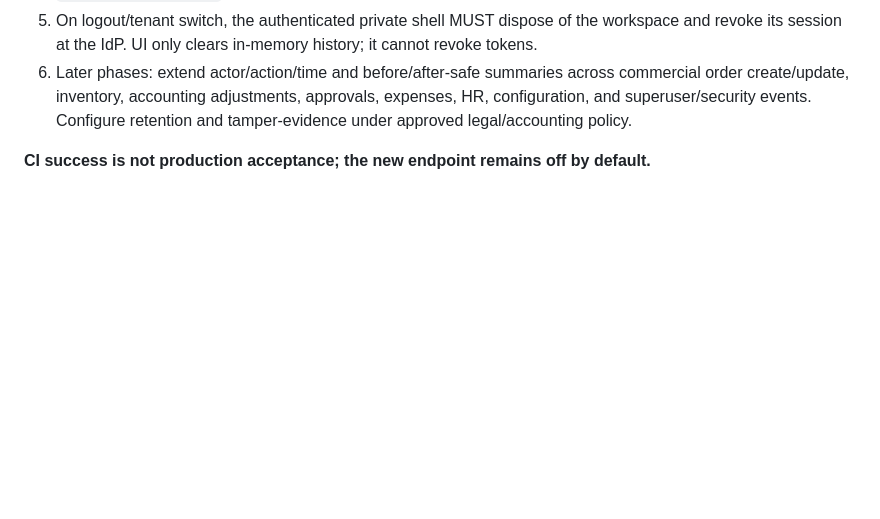
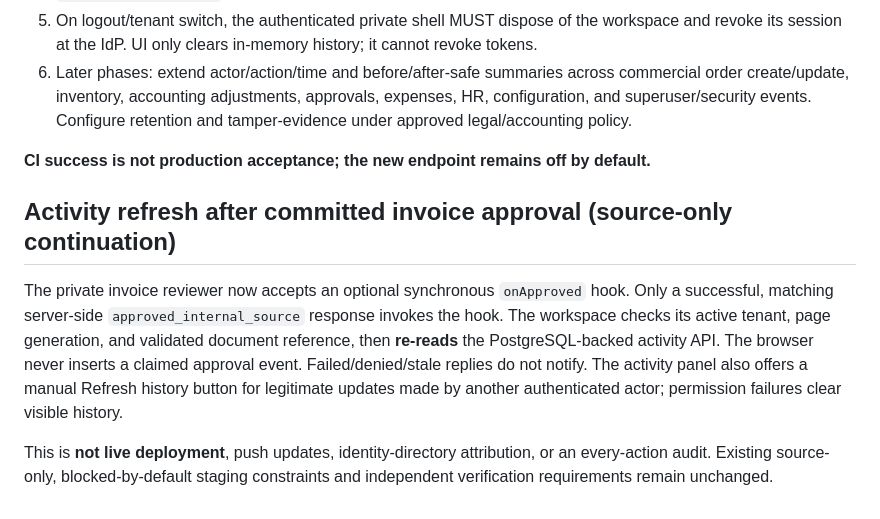
Before and after one commit to Midoalone85/onebusiness-site, a Markdown page: one-erp-next/ops/PRIVATE_ACTIVITY_TIMELINE_063_20261017.md, the part around the change. Rendered like a GitHub page; blank space fills up the shorter version.

Commit message:
docs(next): clarify audited activity refresh contract

```diff
--- a/one-erp-next/ops/PRIVATE_ACTIVITY_TIMELINE_063_20261017.md
+++ b/one-erp-next/ops/PRIVATE_ACTIVITY_TIMELINE_063_20261017.md
@@ -40,3 +40,9 @@ All seven types use fixed allowlisted parameterized SQL. Read starts a REPEATABL
 6. Later phases: extend actor/action/time and before/after-safe summaries across commercial order create/update, inventory, accounting adjustments, approvals, expenses, HR, configuration, and superuser/security events. Configure retention and tamper-evidence under approved legal/accounting policy.
 
 **CI success is not production acceptance; the new endpoint remains off by default.**
+
+## Activity refresh after committed invoice approval (source-only continuation)
+
+The private invoice reviewer now accepts an optional synchronous `onApproved` hook. Only a successful, matching server-side `approved_internal_source` response invokes the hook. The workspace checks its active tenant, page generation, and validated document reference, then **re-reads** the PostgreSQL-backed activity API. The browser never inserts a claimed approval event. Failed/denied/stale replies do not notify. The activity panel also offers a manual Refresh history button for legitimate updates made by another authenticated actor; permission failures clear visible history.
+
+This is **not live deployment**, push updates, identity-directory attribution, or an every-action audit. Existing source-only, blocked-by-default staging constraints and independent verification requirements remain unchanged.
```
